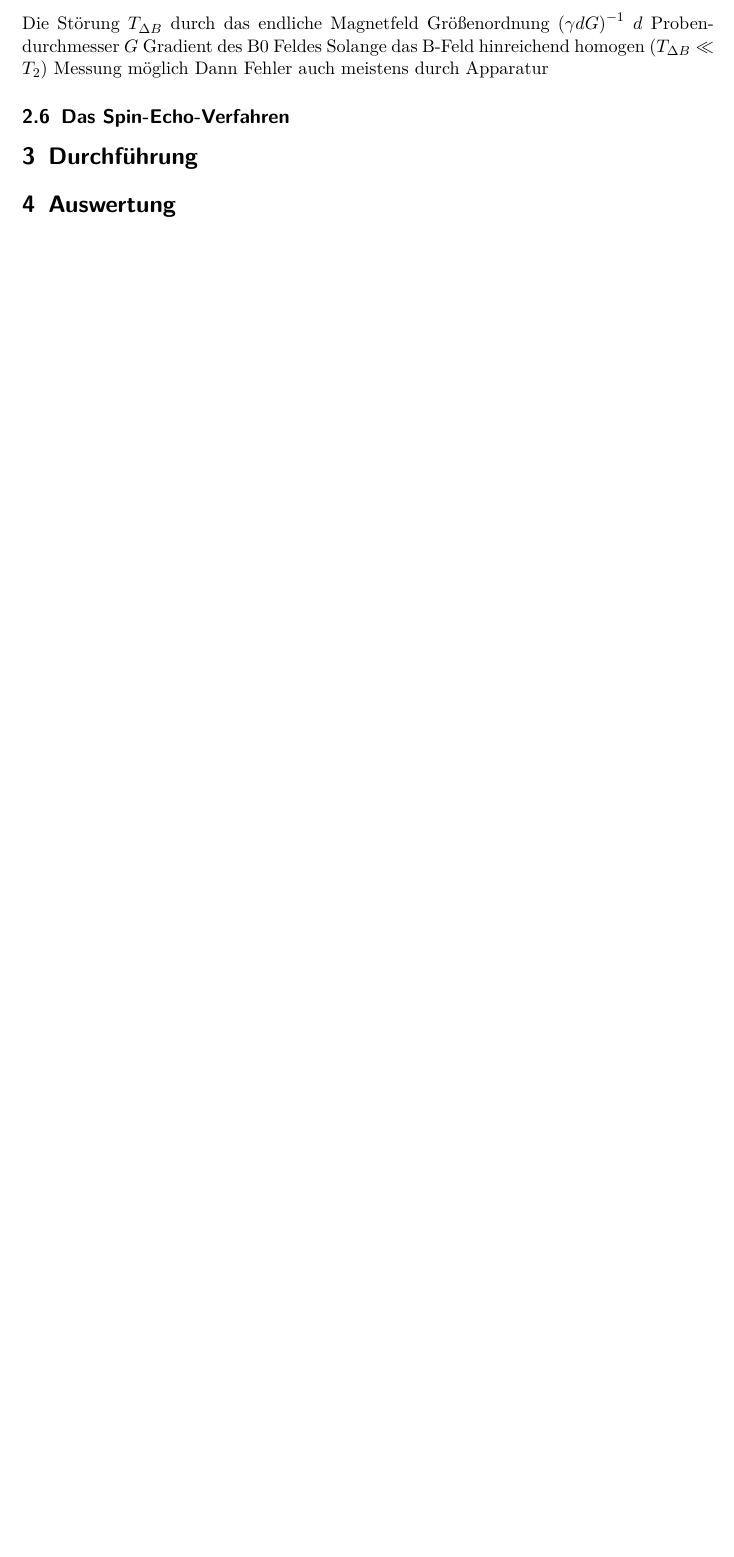
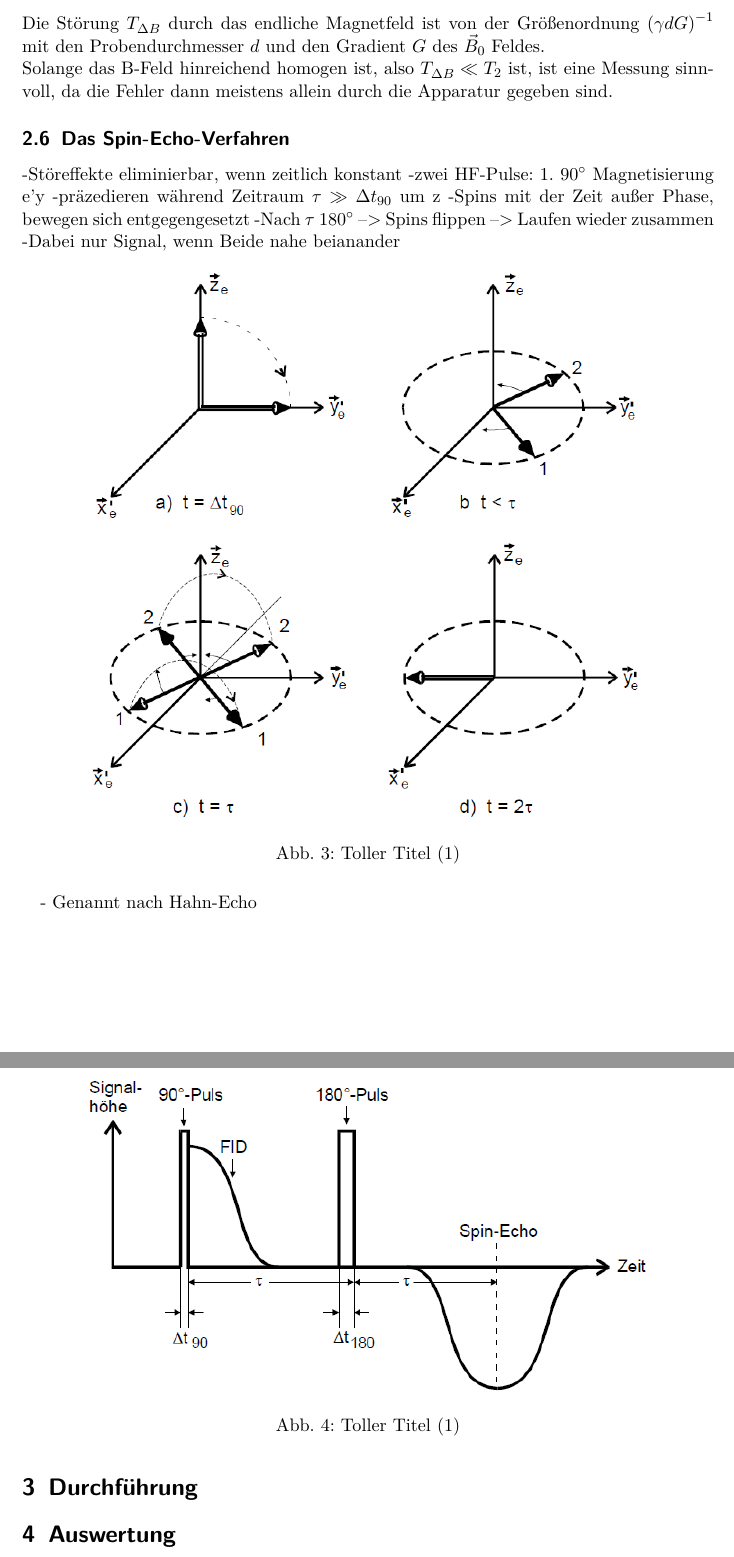
Before and after one commit to bjoern-lindhauer/masterpraktikum, a LaTeX document (V49/Protokoll/protokoll.tex): part of page 8 of 9 before the commit and two parts of pages 8 and 9 of 10 after it, the two joined at a grey line, cut so that both start at the same text, the shorter picture padded with empty space. Compiled offline with pdfLaTeX.

Commit message:
Theorie etwas weiter als Spin-Echo-Verfahren. Kann keine Sätze mehr formulieren

```diff
--- a/V49/Protokoll/protokoll.tex
+++ b/V49/Protokoll/protokoll.tex
@@ -197,11 +197,28 @@ Das gemessene $T_2^*$ unterscheidet sich vom realen $T_2$ durch
 \begin{align}
 \frac{1}{T_2^*}=\frac{1}{T_2}+\frac{1}{T_{\Delta B}}\hspace*{0.5cm}\text{.}
 \end{align}
-Die Störung $T_{\Delta B}$ durch das endliche Magnetfeld Größenordnung $\left(\gamma d G\right)^{-1}$ $d$ Probendurchmesser $G$ Gradient des B0 Feldes
-Solange das B-Feld hinreichend homogen ($T_{\Delta B} \ll T_2$) Messung möglich
-Dann Fehler auch meistens durch Apparatur
+Die Störung $T_{\Delta B}$ durch das endliche Magnetfeld ist von der Größenordnung $\left(\gamma d G\right)^{-1}$ mit den Probendurchmesser $d$ und den Gradient $G$  des $\vec{B}_0$ Feldes.\\
+Solange das B-Feld hinreichend homogen ist, also $T_{\Delta B} \ll T_2$ ist, ist eine Messung sinnvoll, da die Fehler dann meistens allein durch die Apparatur gegeben sind.
 \subsection{Das Spin-Echo-Verfahren}
-
+-Störeffekte eliminierbar, wenn zeitlich konstant
+-zwei HF-Pulse: 1. $90^\circ$ Magnetisierung e'y
+-präzedieren während Zeitraum $\tau \gg \Delta t_{90}$ um z
+-Spins mit der Zeit außer Phase, bewegen sich entgegengesetzt
+-Nach $\tau$  $180^\circ$ --> Spins flippen --> Laufen wieder zusammen
+-Dabei nur Signal, wenn Beide nahe beianander
+\begin{figure}[H]
+\centering
+\includegraphics[width=12cm]{images/spin_echo.png}
+\caption{Toller Titel (1)}
+\label{fig::spin_echo}
+\end{figure}
+- Genannt nach Hahn-Echo
+\begin{figure}[H]
+\centering
+\includegraphics[width=12cm]{images/hahn_echo.png}
+\caption{Toller Titel (1)}
+\label{fig::hahn_echo_verlauf}
+\end{figure}
 \section{Durchführung}
 
 \section{Auswertung}
```
Also changed, not shown: V49/Protokoll/images/hahn_echo.png (added).
